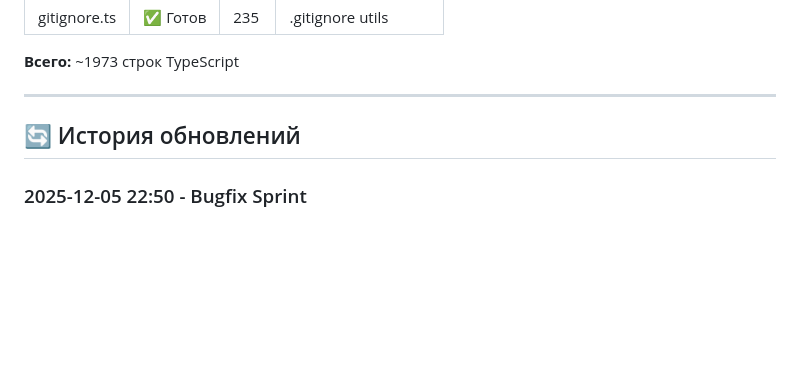
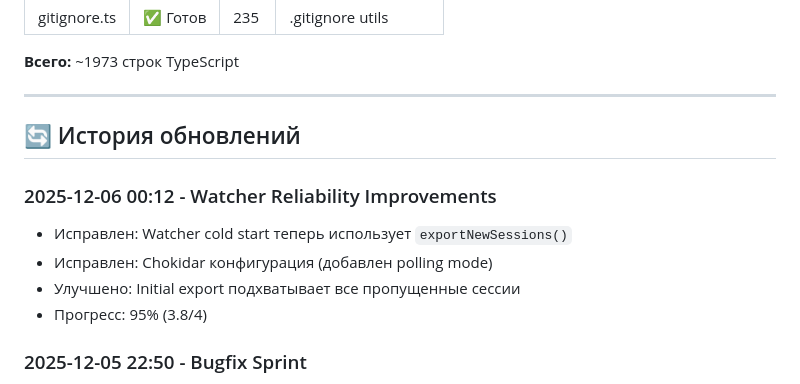
Before and after one commit to alexeykrol/claude-export, a Markdown page: PROJECT_SNAPSHOT.md, the part around one of its changes. Rendered like a GitHub page; blank space fills up the shorter version.

```diff
--- a/PROJECT_SNAPSHOT.md
+++ b/PROJECT_SNAPSHOT.md
@@ -195,6 +195,12 @@ npm run dialog:list    # Список диалогов
 
 ## 🔄 История обновлений
 
+### 2025-12-06 00:12 - Watcher Reliability Improvements
+- Исправлен: Watcher cold start теперь использует `exportNewSessions()`
+- Исправлен: Chokidar конфигурация (добавлен polling mode)
+- Улучшено: Initial export подхватывает все пропущенные сессии
+- Прогресс: 95% (3.8/4)
+
 ### 2025-12-05 22:50 - Bugfix Sprint
 - Исправлен: Timezone bug (файлы датируются по локальному времени)
 - Добавлено: Force Sync button для синхронизации текущей сессии
```
Also changed, not shown: other parts of PROJECT_SNAPSHOT.md (+1 -1 lines), CHANGELOG.md (+12 -0 lines).
